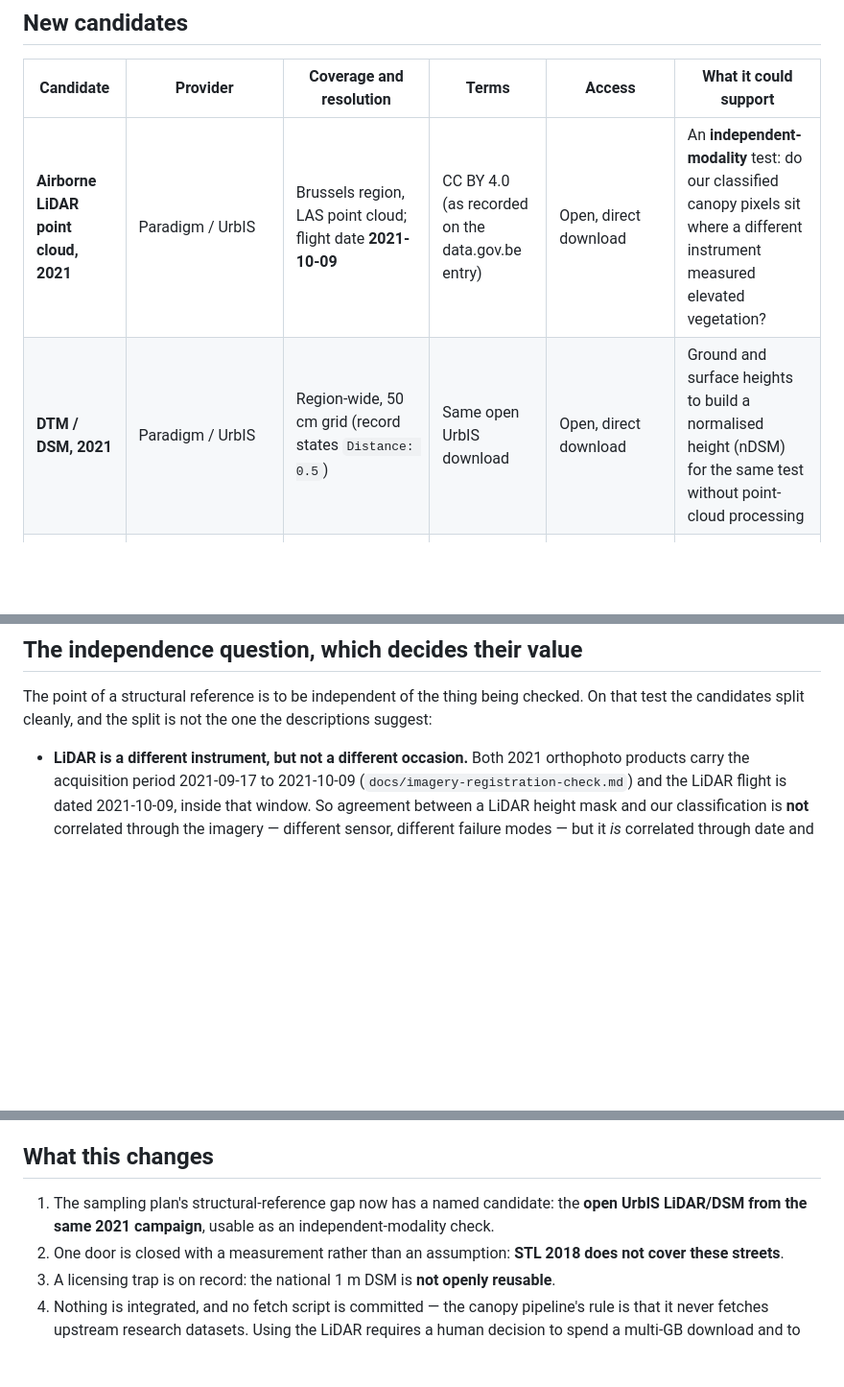
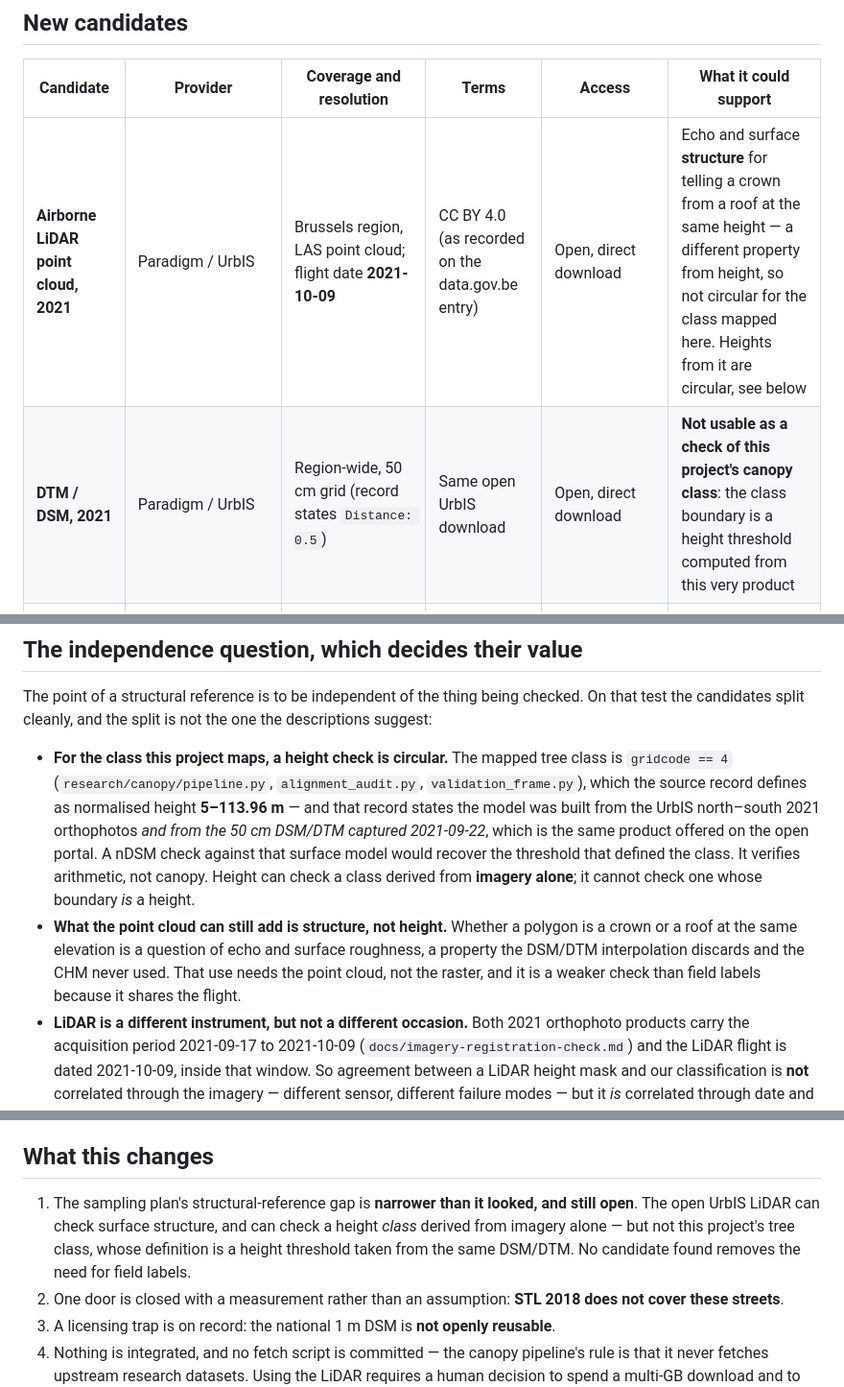
Before and after one commit to huaxel/trees-surfaces, a Markdown page: docs/open-data-candidates.md, 3 parts joined by grey strips. Shown at 96% size. GitHub-like rendering; blank space fills up the shorter version.

```diff
--- a/docs/open-data-candidates.md
+++ b/docs/open-data-candidates.md
@@ -24,8 +24,8 @@ question, not as a discovery.
 
 | Candidate | Provider | Coverage and resolution | Terms | Access | What it could support |
 | --- | --- | --- | --- | --- | --- |
-| **Airborne LiDAR point cloud, 2021** | Paradigm / UrbIS | Brussels region, LAS point cloud; flight date **2021-10-09** | CC BY 4.0 (as recorded on the data.gov.be entry) | Open, direct download | An **independent-modality** test: do our classified canopy pixels sit where a different instrument measured elevated vegetation? |
-| **DTM / DSM, 2021** | Paradigm / UrbIS | Region-wide, 50 cm grid (record states `Distance: 0.5`) | Same open UrbIS download | Open, direct download | Ground and surface heights to build a normalised height (nDSM) for the same test without point-cloud processing |
+| **Airborne LiDAR point cloud, 2021** | Paradigm / UrbIS | Brussels region, LAS point cloud; flight date **2021-10-09** | CC BY 4.0 (as recorded on the data.gov.be entry) | Open, direct download | Echo and surface **structure** for telling a crown from a roof at the same height — a different property from height, so not circular for the class mapped here. Heights from it are circular, see below |
+| **DTM / DSM, 2021** | Paradigm / UrbIS | Region-wide, 50 cm grid (record states `Distance: 0.5`) | Same open UrbIS download | Open, direct download | **Not usable as a check of this project's canopy class**: the class boundary is a height threshold computed from this very product |
 | **LiDAR tree models, Brussels 2021** | IOER FDZ (Münzinger et al.), DOI 10.71830/AIEEPB | CHM 0.5 m, parameterised tree positions, crown convex hulls, CityGML LoD2 crowns | CC BY 4.0 | **File access restricted — request access**; metadata and README public | Per-tree crowns and heights, the closest thing to a tree inventory of the region, from the same October 2021 LiDAR |
 | **Urban Atlas Street Tree Layer 2018** | Copernicus Land Monitoring Service / EEA | Brussels FUA `be001l2`, vector, MMU 500 m², MMW 10 m | CLMS terms, free of charge with citation | Open (service queried directly; prepackaged per-FUA download) | A 2018 satellite-interpreted street-tree extent, independent of our imagery — **measured below as unusable on four of the five streets** |
 | **HRL Tree Cover Density, 2018–2023** | Copernicus Land Monitoring Service | Europe, 10 m raster, yearly | CLMS terms, free of charge | Open via WeKeo / Copernicus Data Space | A year-matched (2021) crown-cover fraction, but at 10 m it cannot resolve 2 m canopy pixels |
@@ -38,6 +38,18 @@ question, not as a discovery.
 The point of a structural reference is to be independent of the thing being checked. On that
 test the candidates split cleanly, and the split is not the one the descriptions suggest:
 
+- **For the class this project maps, a height check is circular.** The mapped tree class is
+  `gridcode == 4` (`research/canopy/pipeline.py`, `alignment_audit.py`, `validation_frame.py`),
+  which the source record defines as normalised height **5–113.96 m** — and that record states
+  the model was built from the UrbIS north–south 2021 orthophotos *and from the 50 cm DSM/DTM
+  captured 2021-09-22*, which is the same product offered on the open portal. A nDSM check
+  against that surface model would recover the threshold that defined the class. It verifies
+  arithmetic, not canopy. Height can check a class derived from **imagery alone**; it cannot
+  check one whose boundary *is* a height.
+- **What the point cloud can still add is structure, not height.** Whether a polygon is a crown
+  or a roof at the same elevation is a question of echo and surface roughness, a property the
+  DSM/DTM interpolation discards and the CHM never used. That use needs the point cloud, not
+  the raster, and it is a weaker check than field labels because it shares the flight.
 - **LiDAR is a different instrument, but not a different occasion.** Both 2021 orthophoto
   products carry the acquisition period 2021-09-17 to 2021-10-09
   (`docs/imagery-registration-check.md`) and the LiDAR flight is dated 2021-10-09, inside that
@@ -85,8 +97,10 @@ obvious candidate.
 
 ## What this changes
 
-1. The sampling plan's structural-reference gap now has a named candidate: the **open UrbIS
-   LiDAR/DSM from the same 2021 campaign**, usable as an independent-modality check.
+1. The sampling plan's structural-reference gap is **narrower than it looked, and still open**.
+   The open UrbIS LiDAR can check surface structure, and can check a height *class* derived from
+   imagery alone — but not this project's tree class, whose definition is a height threshold
+   taken from the same DSM/DTM. No candidate found removes the need for field labels.
 2. One door is closed with a measurement rather than an assumption: **STL 2018 does not cover
    these streets**.
 3. A licensing trap is on record: the national 1 m DSM is **not openly reusable**.
```
Also changed, not shown: docs/canopy-accuracy-sampling-plan.md (+10 -6 lines), docs/cycling-canopy-pipeline.md (+8 -0 lines).
